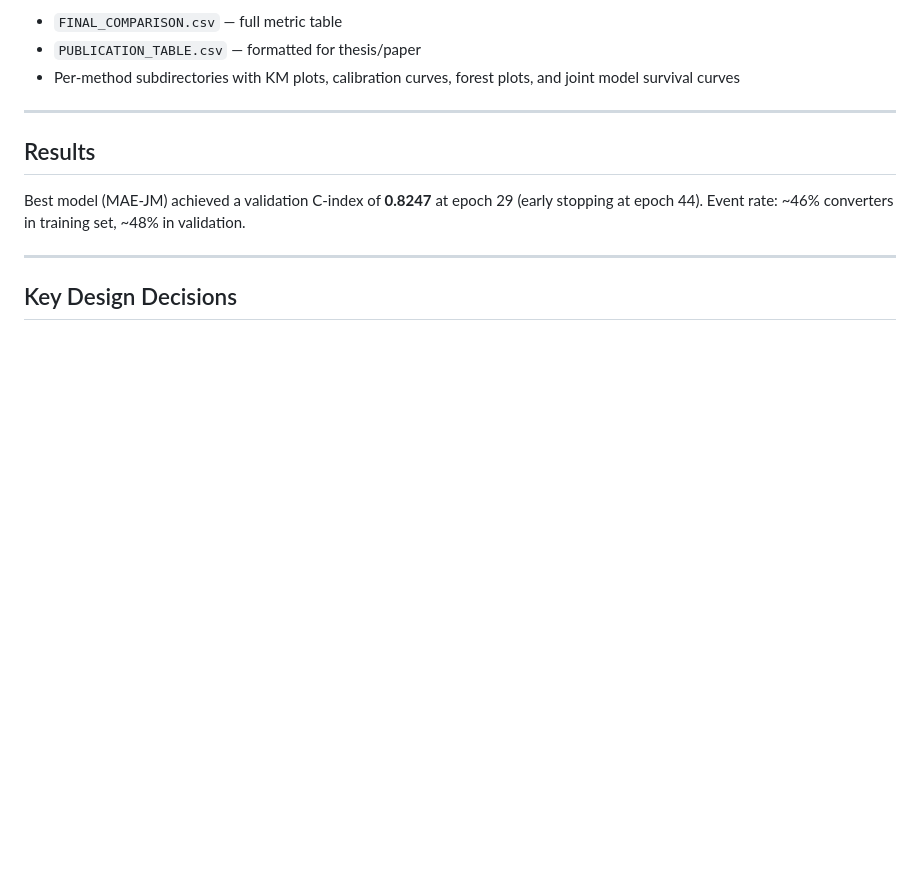
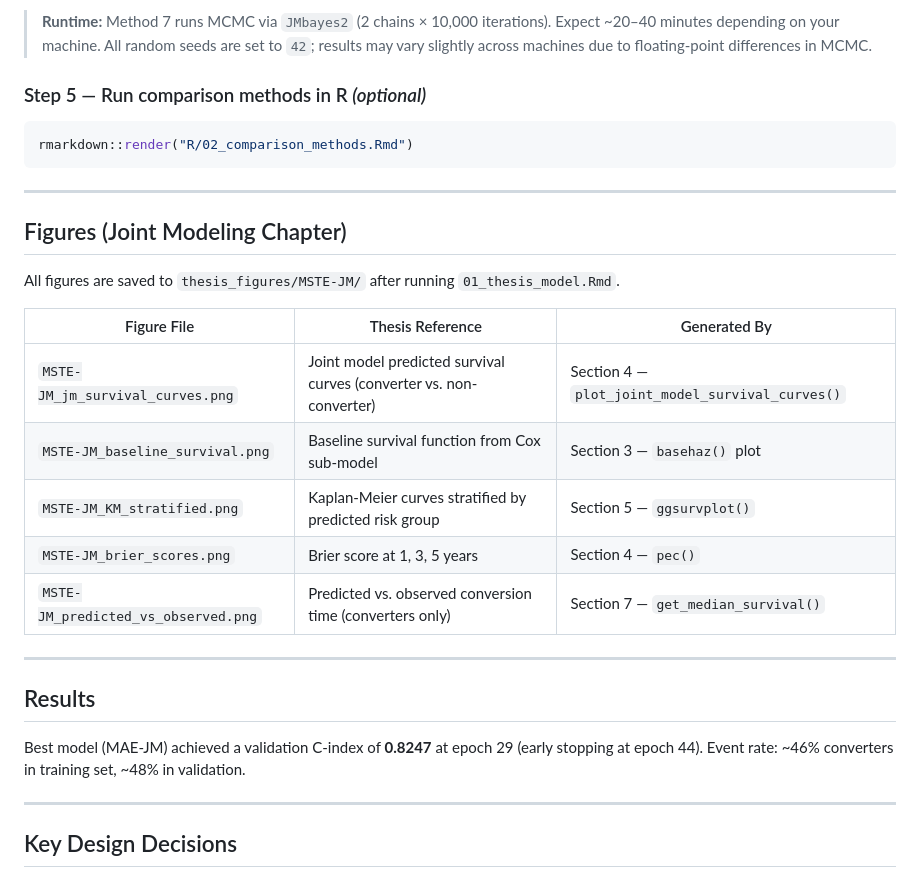
Before and after one commit to supertoffanie/thesis_maejm, a Markdown page: README.md, the part around one of its changes. Rendered like a GitHub page; blank space fills up the shorter version.

````diff
--- a/README.md
+++ b/README.md
@@ -206,7 +238,25 @@ This script reads all `Data/` CSVs, fits Cox + LME + joint models for all 7 meth
 
-- `FINAL_COMPARISON.csv` — full metric table
-- `PUBLICATION_TABLE.csv` — formatted for thesis/paper
-- Per-method subdirectories with KM plots, calibration curves, forest plots, and joint model survival curves
+> **Runtime:** Method 7 runs MCMC via `JMbayes2` (2 chains × 10,000 iterations). Expect ~20–40 minutes depending on your machine. All random seeds are set to `42`; results may vary slightly across machines due to floating-point differences in MCMC.
+
+### Step 5 — Run comparison methods in R *(optional)*
+
+```r
+rmarkdown::render("R/02_comparison_methods.Rmd")
+```
+
+---
+
+## Figures (Joint Modeling Chapter)
+
+All figures are saved to `thesis_figures/MSTE-JM/` after running `01_thesis_model.Rmd`.
+
+| Figure File | Thesis Reference | Generated By |
+|-------------|-----------------|--------------|
+| `MSTE-JM_jm_survival_curves.png` | Joint model predicted survival curves (converter vs. non-converter) | Section 4 — `plot_joint_model_survival_curves()` |
+| `MSTE-JM_baseline_survival.png` | Baseline survival function from Cox sub-model | Section 3 — `basehaz()` plot |
+| `MSTE-JM_KM_stratified.png` | Kaplan-Meier curves stratified by predicted risk group | Section 5 — `ggsurvplot()` |
+| `MSTE-JM_brier_scores.png` | Brier score at 1, 3, 5 years | Section 4 — `pec()` |
+| `MSTE-JM_predicted_vs_observed.png` | Predicted vs. observed conversion time (converters only) | Section 7 — `get_median_survival()` |
 
 ---
 
````
Also changed, not shown: other parts of README.md (+52 -20 lines).
